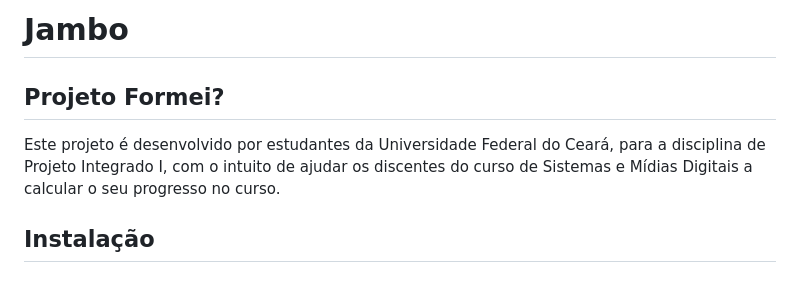
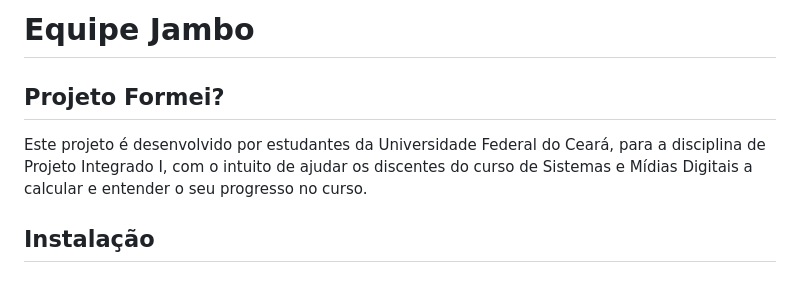
Before and after one commit to SamayUFC/EquipeJambo-SQMF, a Markdown page: README.md, the part around the change. Drawn GitHub-style.

```diff
--- a/README.md
+++ b/README.md
@@ -1,7 +1,7 @@
-# Jambo
+# Equipe Jambo
 
 ## Projeto Formei?
-Este projeto é desenvolvido por estudantes da Universidade Federal do Ceará, para a disciplina de Projeto Integrado I, com o intuito de ajudar os discentes do curso de Sistemas e Mídias Digitais a calcular o seu progresso no curso.
+Este projeto é desenvolvido por estudantes da Universidade Federal do Ceará, para a disciplina de Projeto Integrado I, com o intuito de ajudar os discentes do curso de Sistemas e Mídias Digitais a calcular e entender o seu progresso no curso.
 
 ## Instalação
 
```
